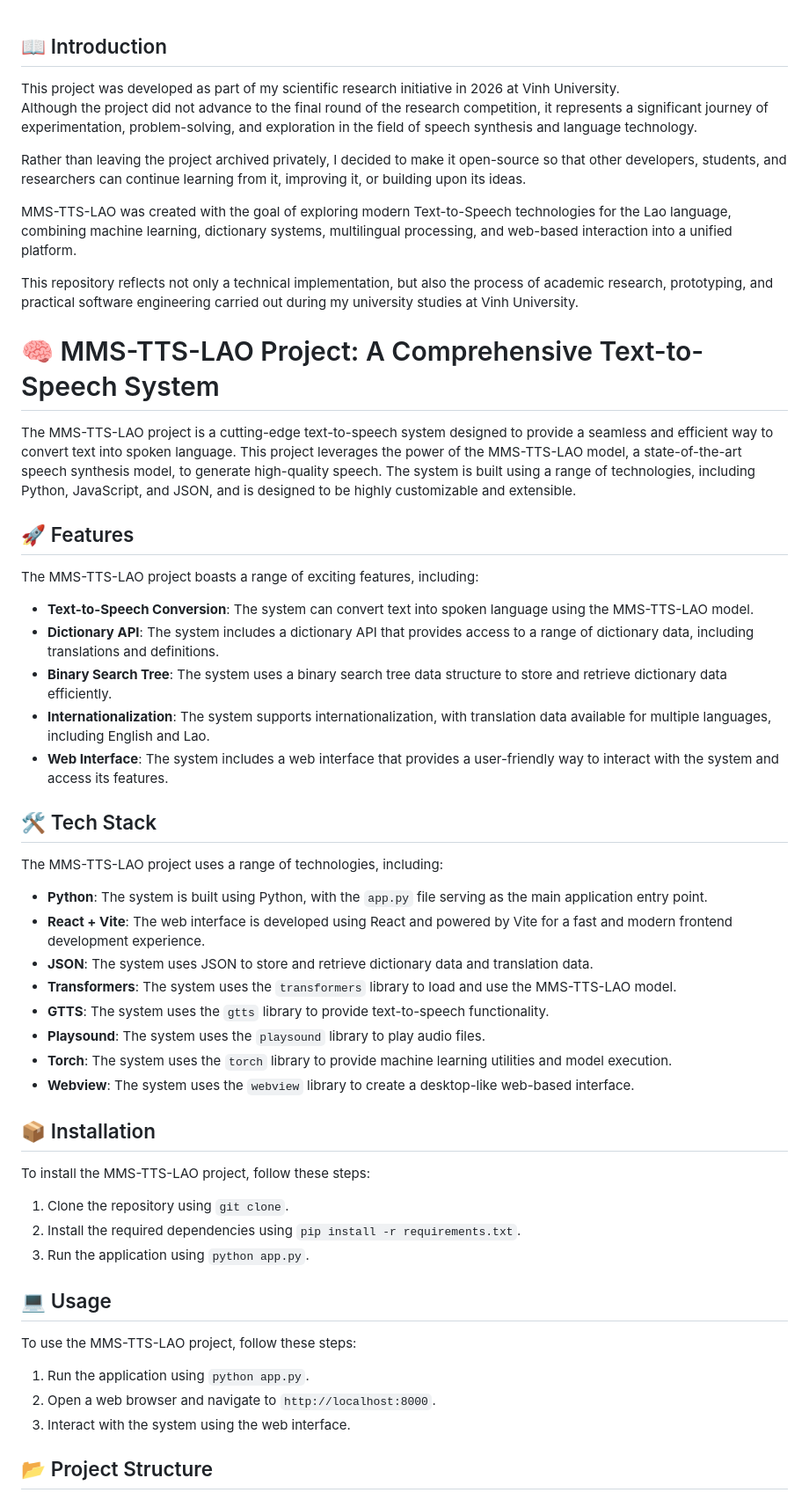
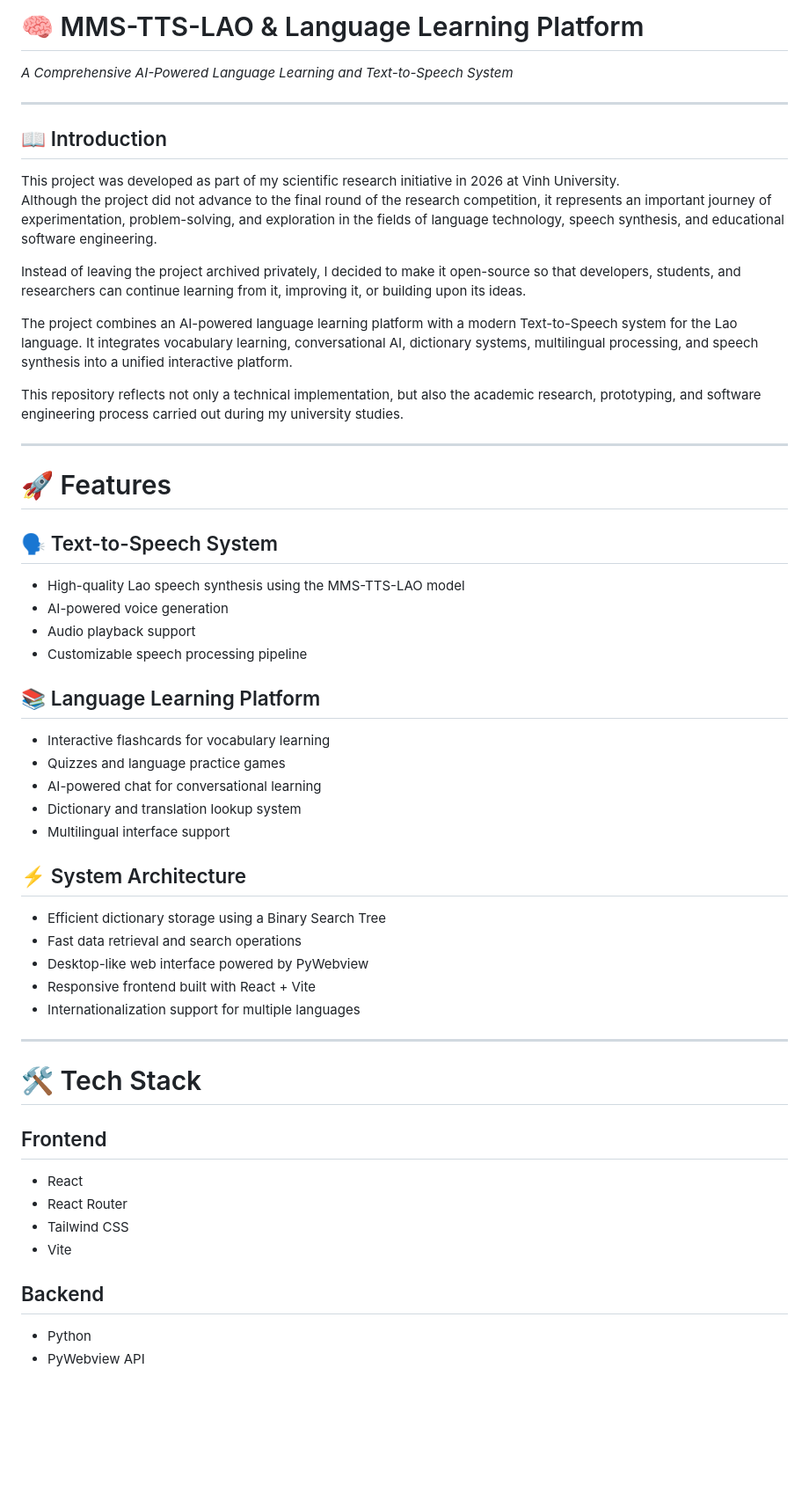
Before and after one commit to karasuma-vinhtran/nghiencuukhoahoc2026dhvinh, a Markdown page: README.md, the part around one of its changes. Shown at 88% size. Rendered like a GitHub page; blank space fills up the shorter version.

Commit message:
20/05/2026 - Enhance README with comprehensive project details

```diff
--- a/README.md
+++ b/README.md
@@ -1,46 +1,54 @@
+# 🧠 MMS-TTS-LAO & Language Learning Platform
+*A Comprehensive AI-Powered Language Learning and Text-to-Speech System*
+
+---
+
 ## 📖 Introduction
 
 This project was developed as part of my scientific research initiative in 2026 at Vinh University.
-Although the project did not advance to the final round of the research competition, it represents a significant journey of experimentation, problem-solving, and exploration in the field of speech synthesis and language technology.
+Although the project did not advance to the final round of the research competition, it represents an important journey of experimentation, problem-solving, and exploration in the fields of language technology, speech synthesis, and educational software engineering.
 
-Rather than leaving the project archived privately, I decided to make it open-source so that other developers, students, and researchers can continue learning from it, improving it, or building upon its ideas.
+Instead of leaving the project archived privately, I decided to make it open-source so that developers, students, and researchers can continue learning from it, improving it, or building upon its ideas.
 
-MMS-TTS-LAO was created with the goal of exploring modern Text-to-Speech technologies for the Lao language, combining machine learning, dictionary systems, multilingual processing, and web-based interaction into a unified platform.
+The project combines an AI-powered language learning platform with a modern Text-to-Speech system for the Lao language. It integrates vocabulary learning, conversational AI, dictionary systems, multilingual processing, and speech synthesis into a unified interactive platform.
 
-This repository reflects not only a technical implementation, but also the process of academic research, prototyping, and practical software engineering carried out during my university studies at Vinh University.
+This repository reflects not only a technical implementation, but also the academic research, prototyping, and software engineering process carried out during my university studies.
 
-# 🧠 MMS-TTS-LAO Project: A Comprehensive Text-to-Speech System
-The MMS-TTS-LAO project is a cutting-edge text-to-speech system designed to provide a seamless and efficient way to convert text into spoken language. This project leverages the power of the MMS-TTS-LAO model, a state-of-the-art speech synthesis model, to generate high-quality speech. The system is built using a range of technologies, including Python, JavaScript, and JSON, and is designed to be highly customizable and extensible.
+---
 
-## 🚀 Features
-The MMS-TTS-LAO project boasts a range of exciting features, including:
-* **Text-to-Speech Conversion**: The system can convert text into spoken language using the MMS-TTS-LAO model.
-* **Dictionary API**: The system includes a dictionary API that provides access to a range of dictionary data, including translations and definitions.
-* **Binary Search Tree**: The system uses a binary search tree data structure to store and retrieve dictionary data efficiently.
-* **Internationalization**: The system supports internationalization, with translation data available for multiple languages, including English and Lao.
-* **Web Interface**: The system includes a web interface that provides a user-friendly way to interact with the system and access its features.
+# 🚀 Features
 
-## 🛠️ Tech Stack
-The MMS-TTS-LAO project uses a range of technologies, including:
-* **Python**: The system is built using Python, with the `app.py` file serving as the main application entry point.
-* **React + Vite**: The web interface is developed using React and powered by Vite for a fast and modern frontend development experience.
-* **JSON**: The system uses JSON to store and retrieve dictionary data and translation data.
-* **Transformers**: The system uses the `transformers` library to load and use the MMS-TTS-LAO model.
-* **GTTS**: The system uses the `gtts` library to provide text-to-speech functionality.
-* **Playsound**: The system uses the `playsound` library to play audio files.
-* **Torch**: The system uses the `torch` library to provide machine learning utilities and model execution.
-* **Webview**: The system uses the `webview` library to create a desktop-like web-based interface.
+## 🗣️ Text-to-Speech System
+- High-quality Lao speech synthesis using the MMS-TTS-LAO model
+- AI-powered voice generation
+- Audio playback support
+- Customizable speech processing pipeline
 
-## 📦 Installation
-To install the MMS-TTS-LAO project, follow these steps:
-1. Clone the repository using `git clone`.
-2. Install the required dependencies using `pip install -r requirements.txt`.
-3. Run the application using `python app.py`.
+## 📚 Language Learning Platform
+- Interactive flashcards for vocabulary learning
+- Quizzes and language practice games
+- AI-powered chat for conversational learning
+- Dictionary and translation lookup system
+- Multilingual interface support
 
-## 💻 Usage
-To use the MMS-TTS-LAO project, follow these steps:
-1. Run the application using `python app.py`.
-2. Open a web browser and navigate to `http://localhost:8000`.
-3. Interact with the system using the web interface.
+## ⚡ System Architecture
+- Efficient dictionary storage using a Binary Search Tree
+- Fast data retrieval and search operations
+- Desktop-like web interface powered by PyWebview
+- Responsive frontend built with React + Vite
+- Internationalization support for multiple languages
 
-## 📂 Project Structure
+---
+
+# 🛠️ Tech Stack
+
+## Frontend
+- React
+- React Router
+- Tailwind CSS
+- Vite
+
+## Backend
+- Python
+- PyWebview API
+
```
Also changed, not shown: other parts of README.md (+149 -14 lines).
